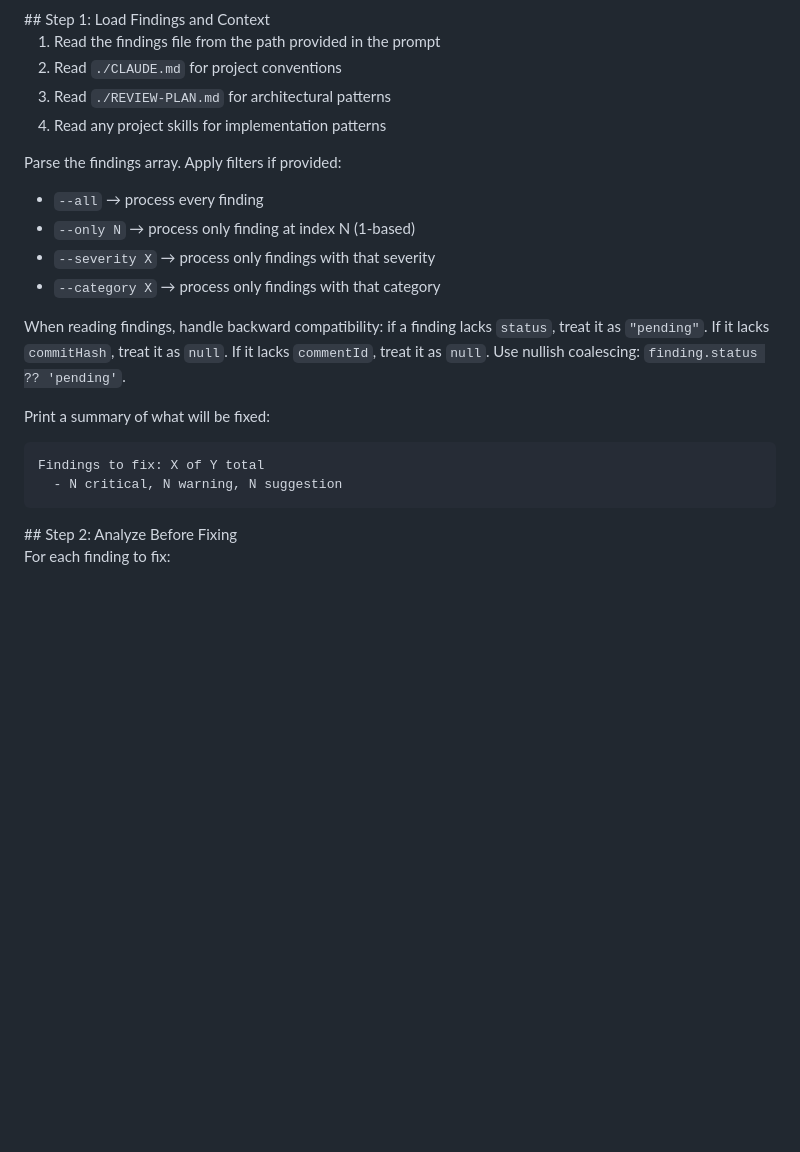
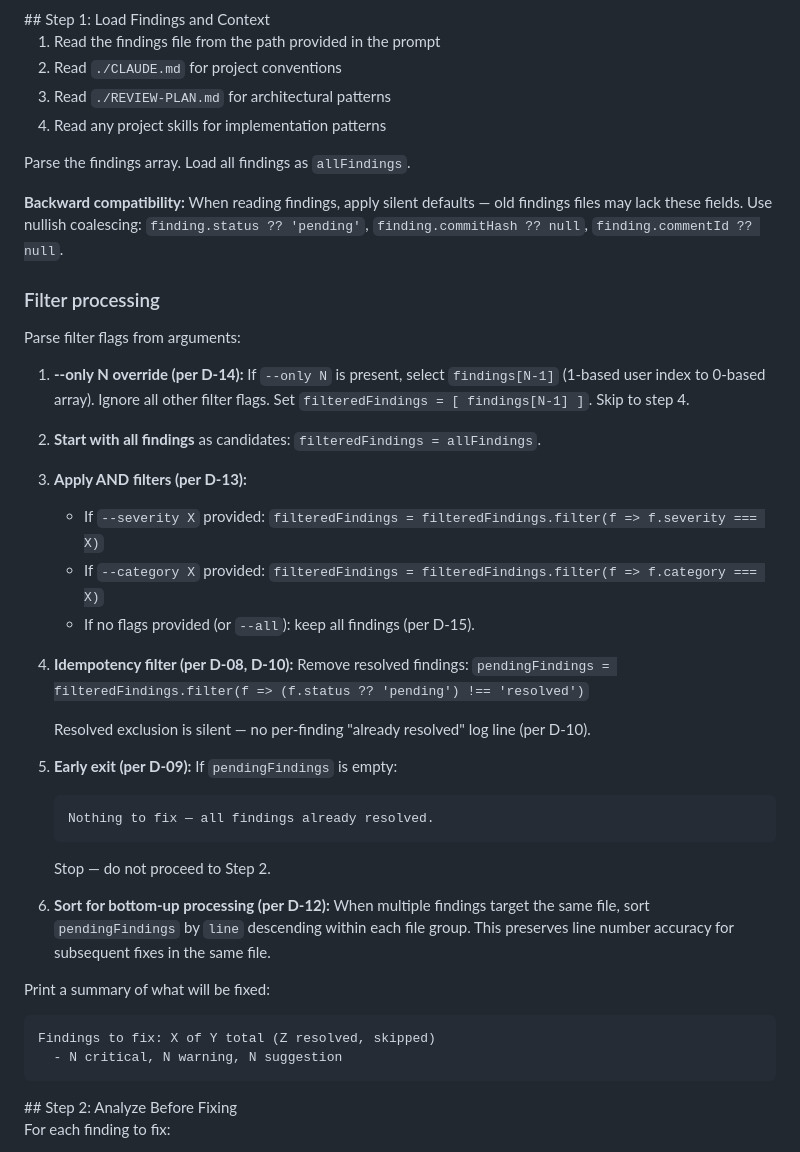
Before and after one commit to ManuelAl3/pr-review-agent, a Markdown page: agents/pr-fixer.md, the part around the change. Rendered like a GitHub page; blank space fills up the shorter version.

Commit message:
feat(04-01): add filter AND logic, --only override, and idempotency filter to Step 1
- Replace simple bullet list with structured filter processing algorithm (D-13, D-14, D-15)
- Add --only N override that selects finding at 1-based index, ignoring other filters
- Add AND filter logic for --severity X and --category X combinations
- Add idempotency filter removing resolved findings via (f.status ?? 'pending') !== 'resolved' (D-08, D-10)
- Add early exit with 'Nothing to fix' message when pendingFindings is empty (D-09)
- Add bottom-up sort by line descending for multi-finding files (D-12)
- Update summary print to show resolved count

````diff
--- a/agents/pr-fixer.md
+++ b/agents/pr-fixer.md
@@ -101,17 +101,39 @@ Warning: fork PR — edits applied locally only. Commits, push, and replies skip
 3. Read `./REVIEW-PLAN.md` for architectural patterns
 4. Read any project skills for implementation patterns
 
-Parse the findings array. Apply filters if provided:
-- `--all` → process every finding
-- `--only N` → process only finding at index N (1-based)
-- `--severity X` → process only findings with that severity
-- `--category X` → process only findings with that category
+Parse the findings array. Load all findings as `allFindings`.
 
-When reading findings, handle backward compatibility: if a finding lacks `status`, treat it as `"pending"`. If it lacks `commitHash`, treat it as `null`. If it lacks `commentId`, treat it as `null`. Use nullish coalescing: `finding.status ?? 'pending'`.
+**Backward compatibility:** When reading findings, apply silent defaults — old findings files may lack these fields. Use nullish coalescing: `finding.status ?? 'pending'`, `finding.commitHash ?? null`, `finding.commentId ?? null`.
+
+### Filter processing
+
+Parse filter flags from arguments:
+
+1. **--only N override (per D-14):** If `--only N` is present, select `findings[N-1]` (1-based user index to 0-based array). Ignore all other filter flags. Set `filteredFindings = [ findings[N-1] ]`. Skip to step 4.
+
+2. **Start with all findings** as candidates: `filteredFindings = allFindings`.
+
+3. **Apply AND filters (per D-13):**
+   - If `--severity X` provided: `filteredFindings = filteredFindings.filter(f => f.severity === X)`
+   - If `--category X` provided: `filteredFindings = filteredFindings.filter(f => f.category === X)`
+   - If no flags provided (or `--all`): keep all findings (per D-15).
+
+4. **Idempotency filter (per D-08, D-10):** Remove resolved findings:
+   `pendingFindings = filteredFindings.filter(f => (f.status ?? 'pending') !== 'resolved')`
+
+   Resolved exclusion is silent — no per-finding "already resolved" log line (per D-10).
+
+5. **Early exit (per D-09):** If `pendingFindings` is empty:
+   ```
+   Nothing to fix — all findings already resolved.
+   ```
+   Stop — do not proceed to Step 2.
+
+6. **Sort for bottom-up processing (per D-12):** When multiple findings target the same file, sort `pendingFindings` by `line` descending within each file group. This preserves line number accuracy for subsequent fixes in the same file.
 
 Print a summary of what will be fixed:
 ```
-Findings to fix: X of Y total
+Findings to fix: X of Y total (Z resolved, skipped)
   - N critical, N warning, N suggestion
 ```
 </step>
````
Also changed, not shown: .planning/ROADMAP.md (+6 -2 lines).
